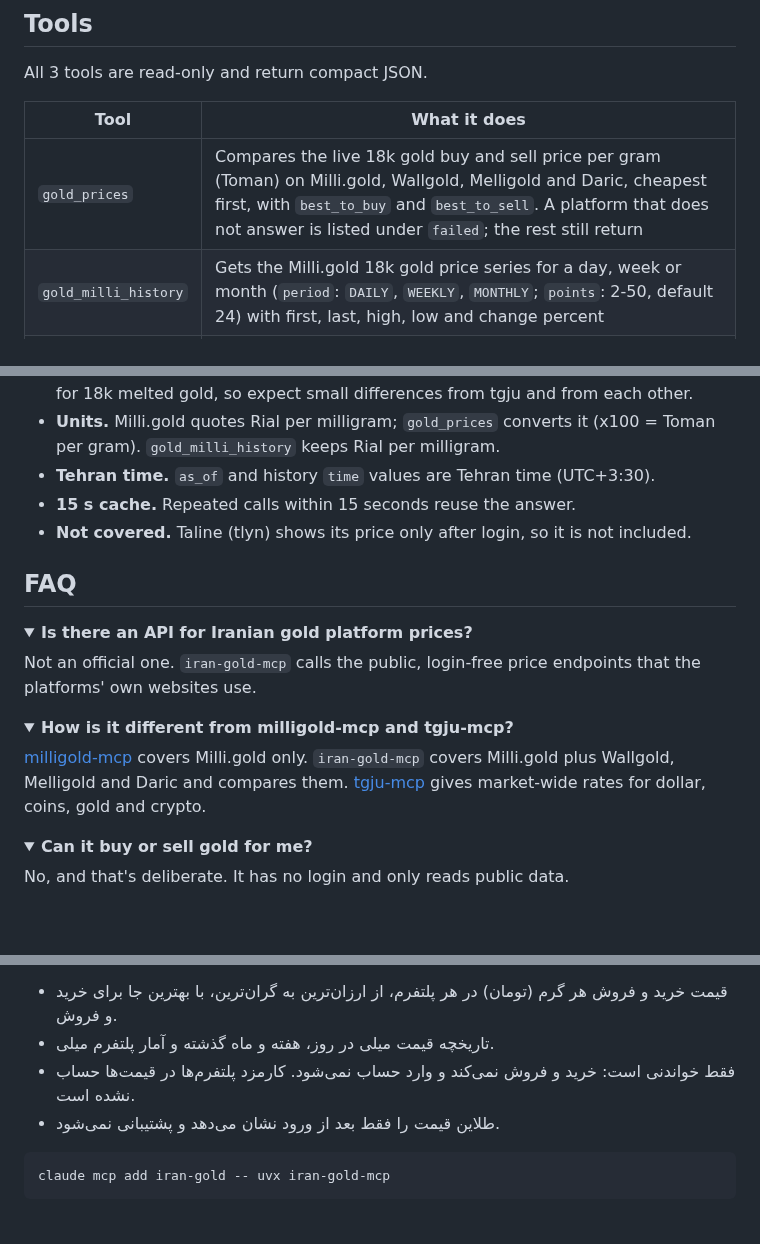
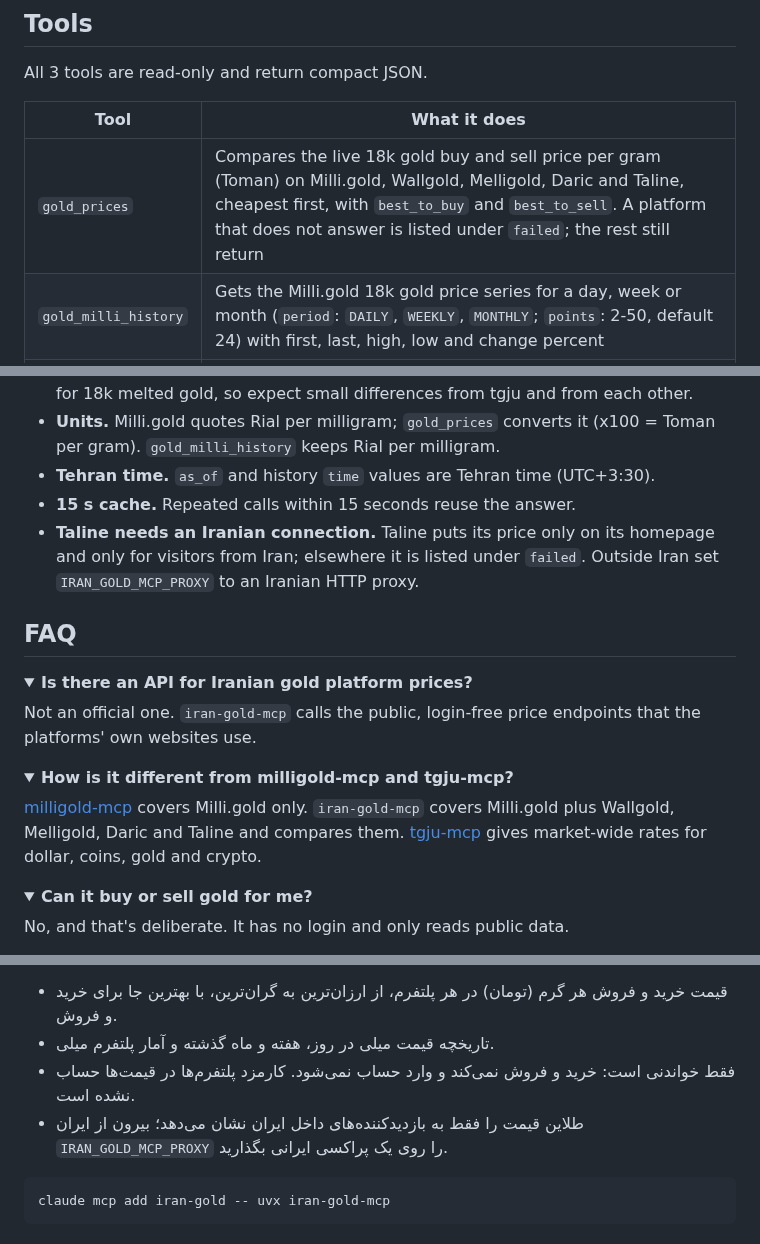
Before and after one commit to sepehr071/iran-gold-mcp, a Markdown page: README.md, 3 parts joined by grey strips. GitHub-like rendering; folded sections open; blank space fills up the shorter version.

```diff
--- a/README.md
+++ b/README.md
@@ -125,7 +126,7 @@ All 3 tools are read-only and return compact JSON.
 
 | Tool | What it does |
 |---|---|
-| `gold_prices` | Compares the live 18k gold buy and sell price per gram (Toman) on Milli.gold, Wallgold, Melligold and Daric, cheapest first, with `best_to_buy` and `best_to_sell`. A platform that does not answer is listed under `failed`; the rest still return |
+| `gold_prices` | Compares the live 18k gold buy and sell price per gram (Toman) on Milli.gold, Wallgold, Melligold, Daric and Taline, cheapest first, with `best_to_buy` and `best_to_sell`. A platform that does not answer is listed under `failed`; the rest still return |
 | `gold_milli_history` | Gets the Milli.gold 18k gold price series for a day, week or month (`period`: `DAILY`, `WEEKLY`, `MONTHLY`; `points`: 2-50, default 24) with first, last, high, low and change percent |
 | `gold_milli_stats` | Gets Milli.gold's headline numbers: users, trade transactions, gold traded (kg), user balances (kg), burned gold (kg), branches and representatives |
 
@@ -137,7 +138,8 @@ All 3 tools are read-only and return compact JSON.
 - **Units.** Milli.gold quotes Rial per milligram; `gold_prices` converts it (x100 = Toman per gram). `gold_milli_history` keeps Rial per milligram.
 - **Tehran time.** `as_of` and history `time` values are Tehran time (UTC+3:30).
 - **15 s cache.** Repeated calls within 15 seconds reuse the answer.
-- **Not covered.** Taline (tlyn) shows its price only after login, so it is not included.
+- **Taline needs an Iranian connection.** Taline puts its price only on its homepage and only for visitors from Iran;
+  elsewhere it is listed under `failed`. Outside Iran set `IRAN_GOLD_MCP_PROXY` to an Iranian HTTP proxy.
 
 ## FAQ
 
@@ -151,7 +153,7 @@ Not an official one. `iran-gold-mcp` calls the public, login-free price endpoint
 <summary><b>How is it different from milligold-mcp and tgju-mcp?</b></summary>
 
 [milligold-mcp](https://github.com/sepehr071/milligold-mcp) covers Milli.gold only. `iran-gold-mcp` covers Milli.gold
-plus Wallgold, Melligold and Daric and compares them. [tgju-mcp](https://github.com/sepehr071/tgju-mcp) gives
+plus Wallgold, Melligold, Daric and Taline and compares them. [tgju-mcp](https://github.com/sepehr071/tgju-mcp) gives
 market-wide rates for dollar, coins, gold and crypto.
 </details>
 
@@ -184,7 +186,7 @@ Not by default. If requests are blocked from your network, set `IRAN_GOLD_MCP_PR
 - قیمت خرید و فروش هر گرم (تومان) در هر پلتفرم، از ارزان&zwnj;ترین به گران&zwnj;ترین، با بهترین جا برای خرید و فروش.
 - تاریخچه قیمت میلی در روز، هفته و ماه گذشته و آمار پلتفرم میلی.
 - فقط خواندنی است: خرید و فروش نمی&zwnj;کند و وارد حساب نمی&zwnj;شود. کارمزد پلتفرم&zwnj;ها در قیمت&zwnj;ها حساب نشده است.
-- طلاین قیمت را فقط بعد از ورود نشان می&zwnj;دهد و پشتیبانی نمی&zwnj;شود.
+- طلاین قیمت را فقط به بازدیدکننده&zwnj;های داخل ایران نشان می&zwnj;دهد؛ بیرون از ایران `IRAN_GOLD_MCP_PROXY` را روی یک پراکسی ایرانی بگذارید.
 
 </div>
 
```
Also changed, not shown: other parts of README.md (+11 -10 lines), .github/banner.png, 9 other files.
